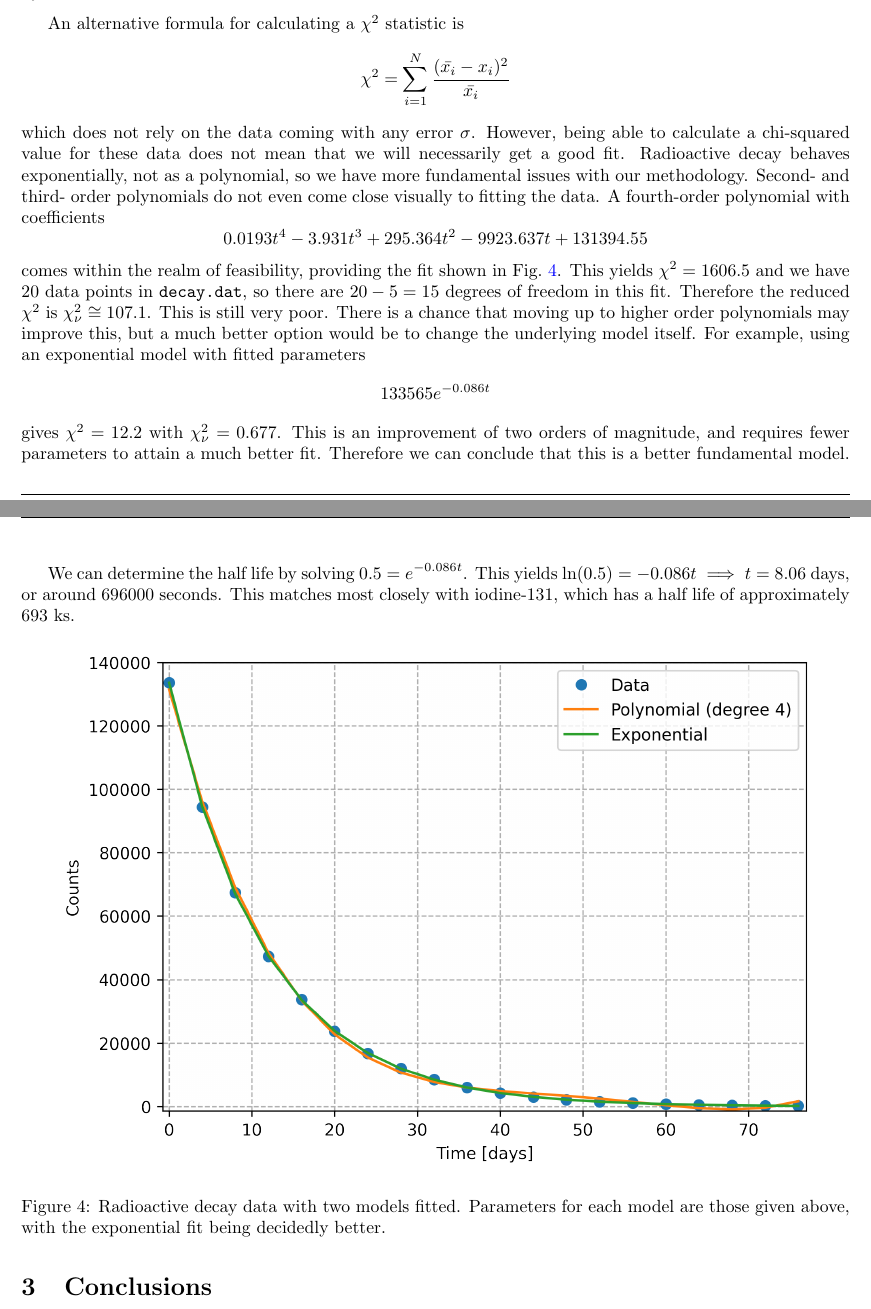
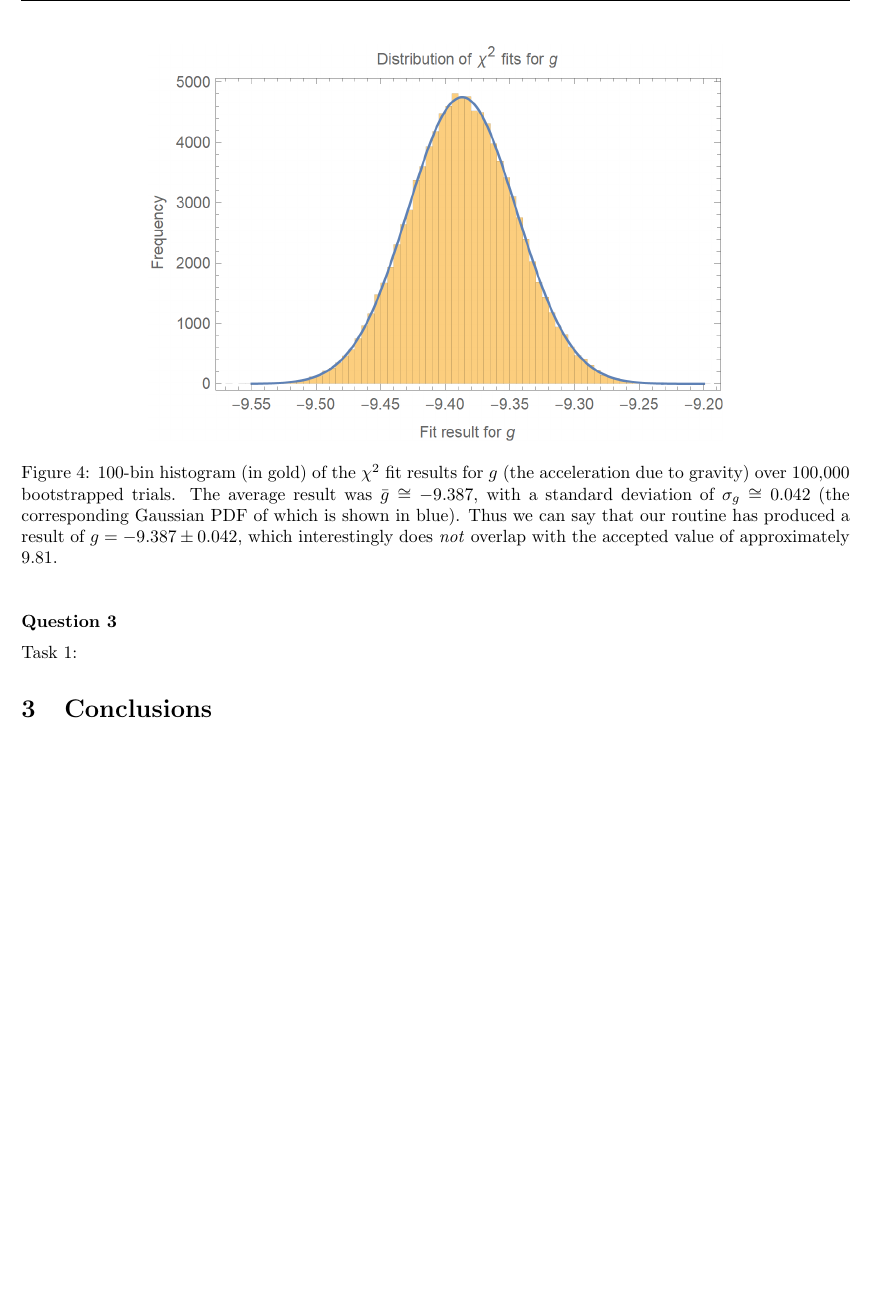
Before and after one commit to cgobat/PHYS-3181, a LaTeX problem sheet (homework7/proj7.tex): two parts of pages 3 and 4 of 4 before the commit and part of page 4 of 4 after it, the two joined at a grey line, cut at the place of the change, the shorter picture padded with empty space. Compiled offline with pdfLaTeX.

Commit message:
Updates from Overleaf

```diff
--- a/homework7/proj7.tex
+++ b/homework7/proj7.tex
@@ -72,25 +72,18 @@ Where $P(x)$ is a fitted polynomial function and $x$, $y$, and $\sigma$ are the
 \noindent{\bf Question 3}
 \medskip
 
-An alternative formula for calculating a $\chi^2$ statistic is \begin{equation*}
-    \chi^2 = \sum_{i=1}^N \frac{(\bar{x_i}-x_i)^2}{\bar{x_i}}
-\end{equation*}
-which does not rely on the data coming with any error $\sigma$. However, being able to calculate a chi-squared value for these data does not mean that we will necessarily get a good fit. Radioactive decay behaves exponentially, not as a polynomial, so we have more fundamental issues with our methodology. Second- and third- order polynomials do not even come close visually to fitting the data. A fourth-order polynomial with coefficients \begin{equation*}
-    0.0193t^4 - 3.931t^3 + 295.364t^2 - 9923.637t + 131394.55
-\end{equation*}
-comes within the realm of feasibility, providing the fit shown in Fig.~\ref{fig:decay}. This yields $\chi^2=1606.5$ and we have 20 data points in \texttt{decay.dat}, so there are $20-5=15$ degrees of freedom in this fit. Therefore the reduced $\chi^2$ is $\chi_\nu^2 \cong 107.1$. This is still very poor. There is a chance that moving up to higher order polynomials may improve this, but a much better option would be to change the underlying model itself. For example, using an exponential model with fitted parameters \begin{equation*}
-    133565e^{-0.086t}
-\end{equation*}
-gives $\chi^2=12.2$ with $\chi_\nu^2 = 0.677$. This is an improvement of two orders of magnitude, and requires fewer parameters to attain a much better fit. Therefore we can conclude that this is a better fundamental model.
-
-We can determine the half life by solving $\displaystyle 0.5 = e^{-0.086t}$. This yields $\ln(0.5)=-0.086t \implies t = 8.06$ days, or around 696000 seconds. This matches most closely with iodine-131, which has a half life of approximately 693 ks.
-
 \begin{figure}[H]
     \centering
-    \includegraphics[width=6in]{homework6/decay.png}
-    \caption{Radioactive decay data with two models fitted. Parameters for each model are those given above, with the exponential fit being decidedly better.}
-    \label{fig:decay}
+    \includegraphics[width=4.5in]{homework7/g_hist.png}
+    \caption{100-bin histogram (in gold) of the $\chi^2$ fit results for $g$ (the acceleration due to gravity) over 100,000 bootstrapped trials. The average result was $\bar{g}\cong-9.387$, with a standard deviation of $\sigma_g\cong0.042$ (the corresponding Gaussian PDF of which is shown in blue). Thus we can say that our routine has produced a result of $g=-9.387\pm0.042$, which interestingly does \emph{not} overlap with the accepted value of approximately 9.81.}
+    \label{fig:g}
 \end{figure}
+
+\bigskip
+\noindent{\bf Question 3}
+\medskip
+
+\noindent{Task 1:}
 
 \section{Conclusions}
 
```
